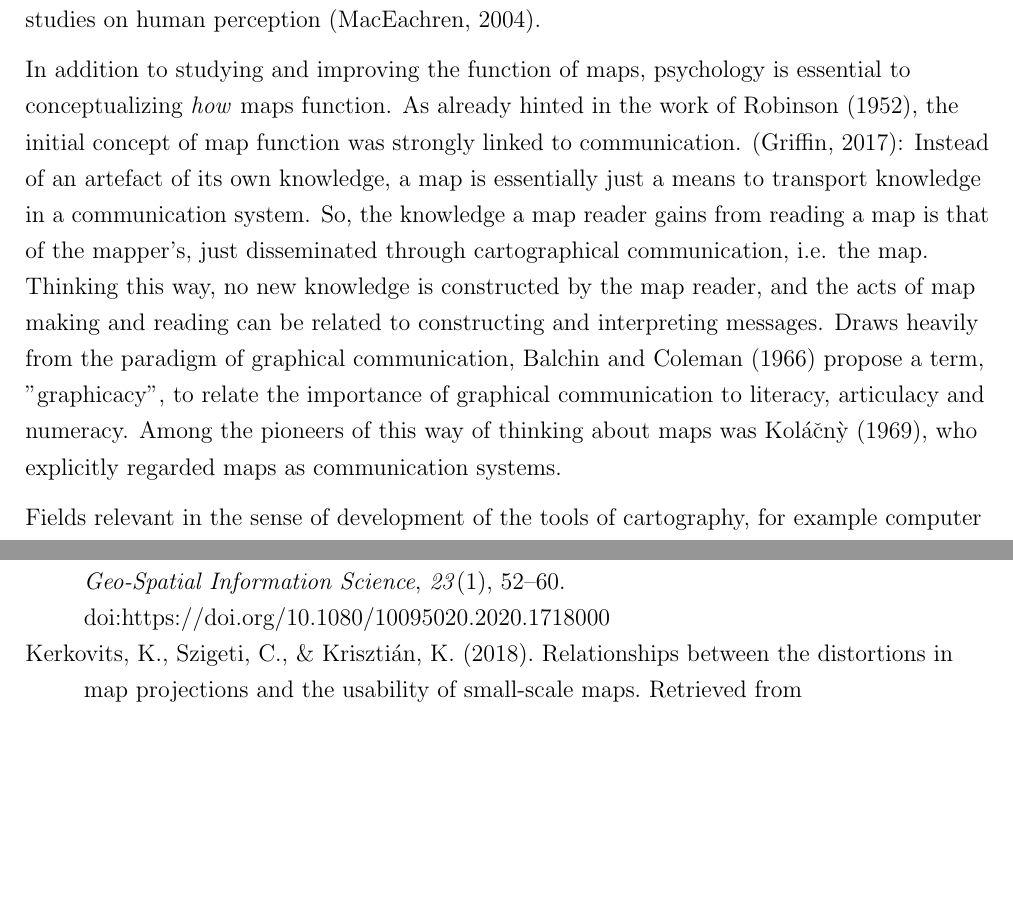
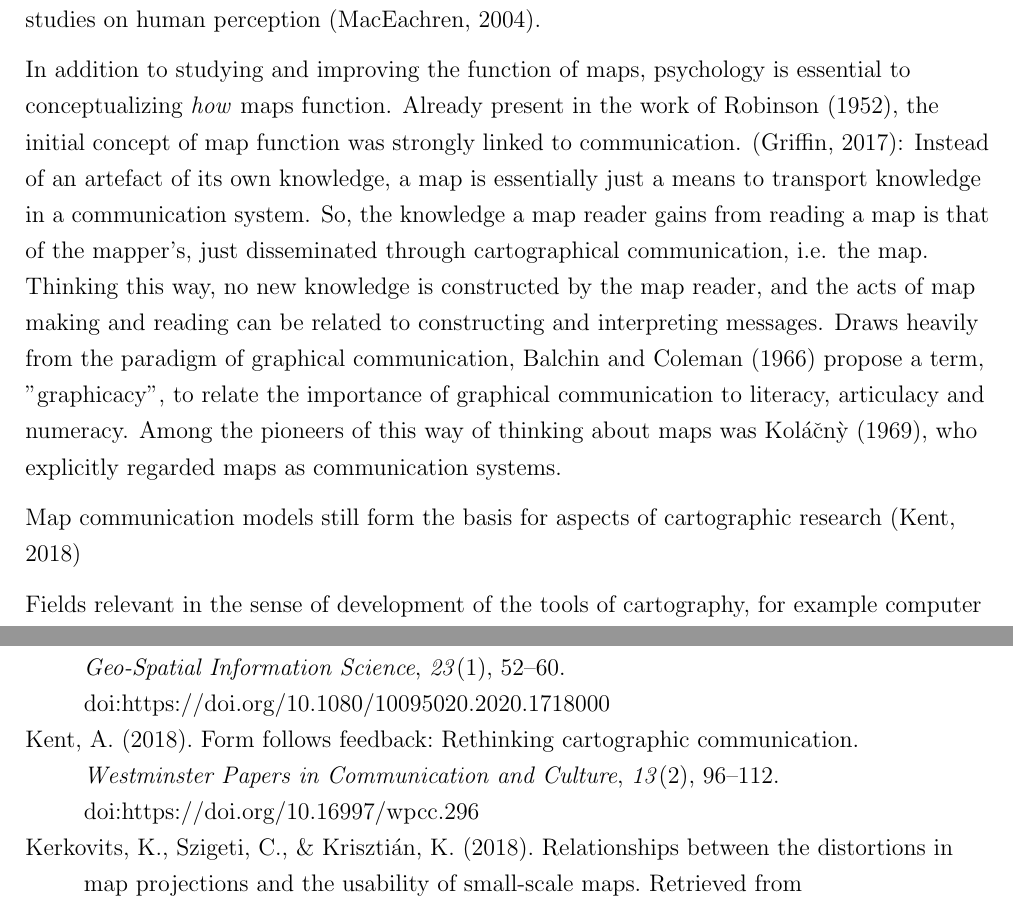
Before and after one commit to eemilhaa/thesis, a LaTeX thesis (thesis/main.tex, which reads thesis/sections/background.tex): two parts of pages 13 and 30 of 43, joined at a grey line, cut so that both start at the same text, the shorter picture padded with empty space. Compiled offline with pdfLaTeX.

Commit message:
wording & ideas

```diff
--- a/thesis/sections/background.tex
+++ b/thesis/sections/background.tex
@@ -133,9 +133,10 @@ For example,
 research to optimize cartographical methods, such as symbology or labelling,
 was carried out by utilizing studies on human perception \parencite{mac2004}.
 
+% ken2018, Boa2017
 In addition to studying and improving the function of maps,
 psychology is essential to conceptualizing \textit{how} maps function.
-As already hinted in the work of \textcite{rob1952},
+Already present in the work of \textcite{rob1952},
 the initial concept of map function was strongly linked to communication. \parencite{gri2017}:
 Instead of an artefact of its own knowledge,
 a map is essentially just a means to transport knowledge in a communication system.
@@ -149,6 +150,7 @@ to relate the importance of graphical communication to literacy, articulacy and
 Among the pioneers of this way of thinking about maps was \textcite{kol1969},
 who explicitly regarded maps as communication systems.
 
+Map communication models still form the basis for aspects of cartographic research \parencite{ken2018}  % FIXME copypasta
 
 Fields relevant in the sense of development of the tools of cartography,
 for example computer science \parencite{mon1985}
```
